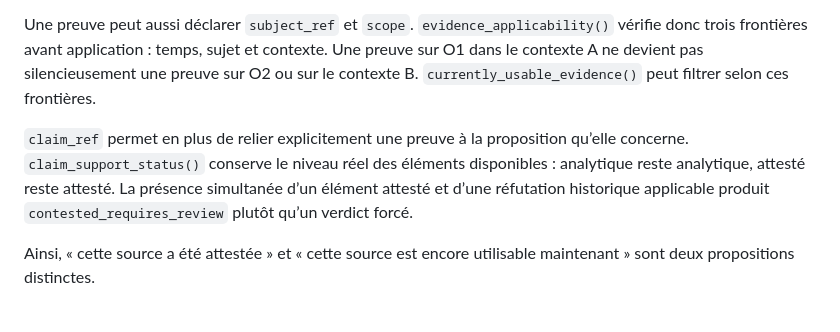
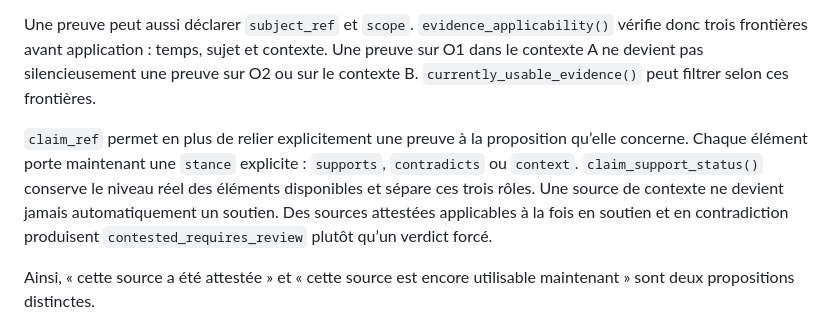
Before and after one commit to talkus/harmonie-libre, a Markdown page: conscience-c/brain/README.md, the part around the change. GitHub-like rendering.

Commit message:
conscience-c brain: document explicit claim stance and context boundary

```diff
--- a/conscience-c/brain/README.md
+++ b/conscience-c/brain/README.md
@@ -122,7 +122,7 @@ Une preuve peut maintenant distinguer le moment d'enregistrement (`timestamp`),
 
 Une preuve peut aussi déclarer `subject_ref` et `scope`. `evidence_applicability()` vérifie donc trois frontières avant application : temps, sujet et contexte. Une preuve sur O1 dans le contexte A ne devient pas silencieusement une preuve sur O2 ou sur le contexte B. `currently_usable_evidence()` peut filtrer selon ces frontières.
 
-`claim_ref` permet en plus de relier explicitement une preuve à la proposition qu’elle concerne. `claim_support_status()` conserve le niveau réel des éléments disponibles : analytique reste analytique, attesté reste attesté. La présence simultanée d’un élément attesté et d’une réfutation historique applicable produit `contested_requires_review` plutôt qu’un verdict forcé.
+`claim_ref` permet en plus de relier explicitement une preuve à la proposition qu’elle concerne. Chaque élément porte maintenant une `stance` explicite : `supports`, `contradicts` ou `context`. `claim_support_status()` conserve le niveau réel des éléments disponibles et sépare ces trois rôles. Une source de contexte ne devient jamais automatiquement un soutien. Des sources attestées applicables à la fois en soutien et en contradiction produisent `contested_requires_review` plutôt qu’un verdict forcé.
 
 Ainsi, « cette source a été attestée » et « cette source est encore utilisable maintenant » sont deux propositions distinctes.
 
```
